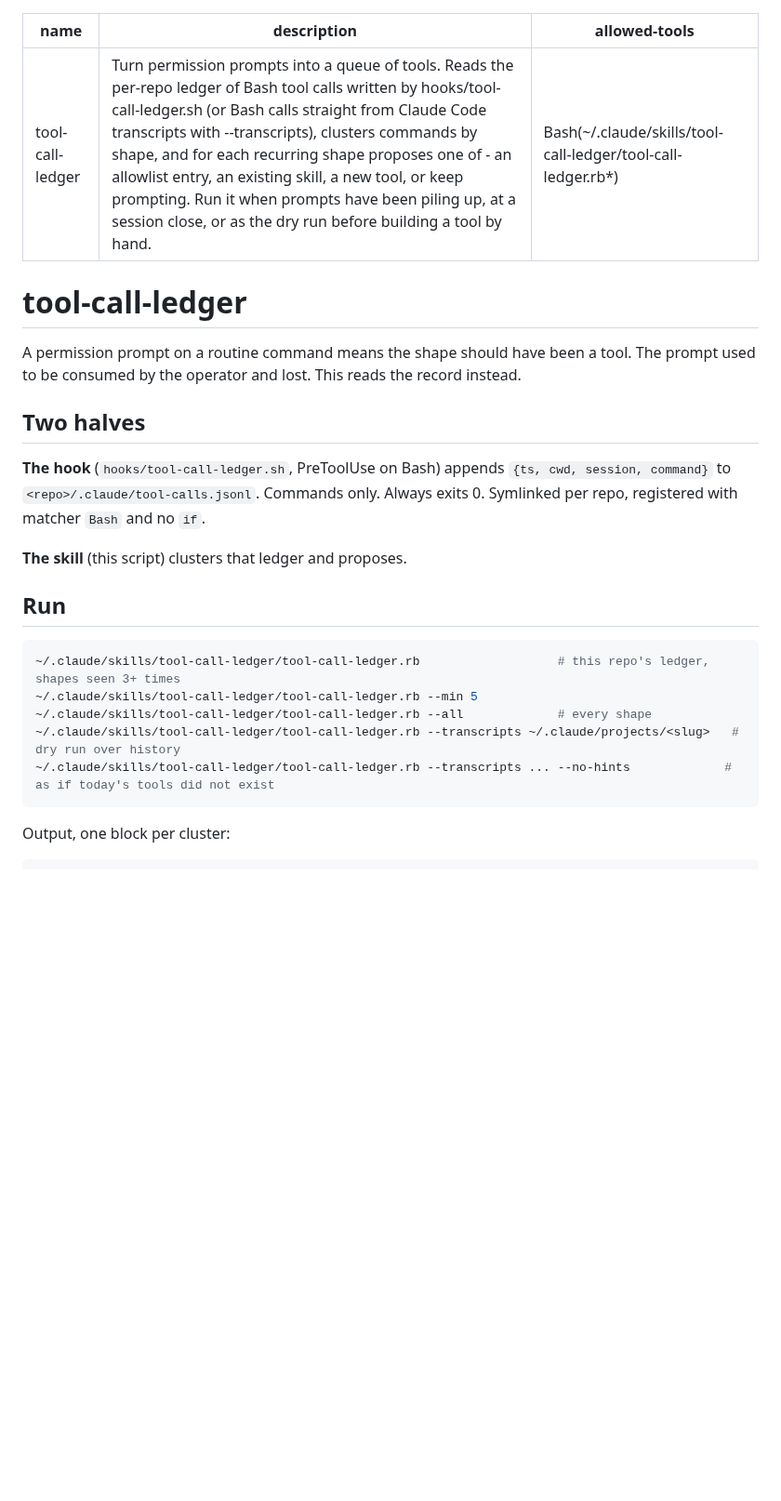
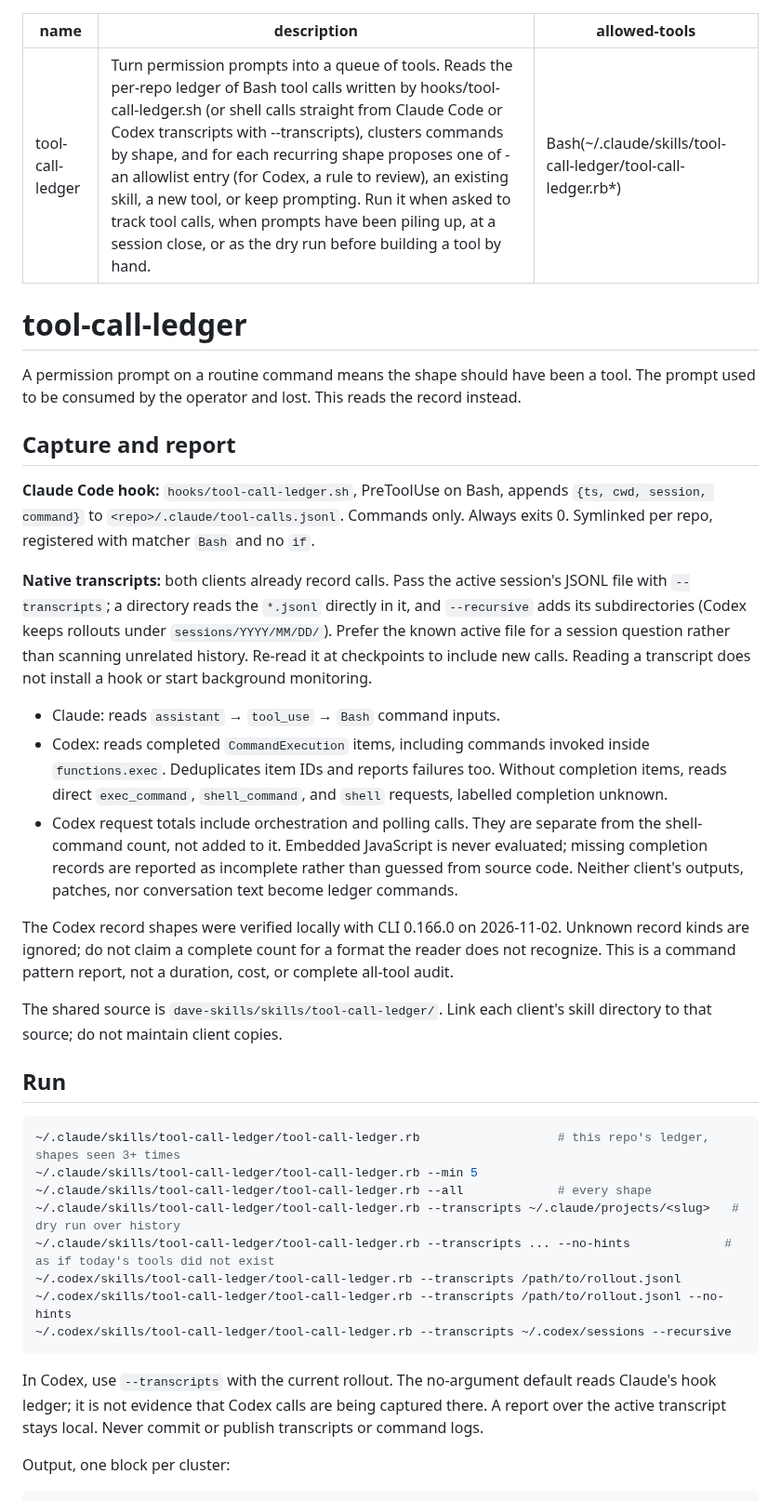
Before and after one commit to doolin/dave-skills, a Markdown page: skills/tool-call-ledger/SKILL.md, the part around one of its changes. Shown at 93% size. Drawn GitHub-style; blank space fills up the shorter version.

Commit message:
Document Codex use and adding clients to tool-call-ledger
The skill is shared through symlinks from ~/.claude and ~/.codex, and
more agents (Hermes, OpenCode, pi) may pick it up. The doc now covers
how Codex transcripts are read and what their counts mean, the review
rule outcome, and --recursive, keeping the Claude examples alongside
the Codex ones.

A new "Adding a client" section says extending the skill is welcome
but must not change any existing client's report: gate new judgment
on the record's client tag, and treat an existing test that has to
change as a sign the change belongs behind that tag.

Co-Authored-By: Claude Opus 5.5 <noreply@anthropic.com>

````diff
--- a/skills/tool-call-ledger/SKILL.md
+++ b/skills/tool-call-ledger/SKILL.md
@@ -1,6 +1,6 @@
 ---
 name: tool-call-ledger
-description: Turn permission prompts into a queue of tools. Reads the per-repo ledger of Bash tool calls written by hooks/tool-call-ledger.sh (or Bash calls straight from Claude Code transcripts with --transcripts), clusters commands by shape, and for each recurring shape proposes one of - an allowlist entry, an existing skill, a new tool, or keep prompting. Run it when prompts have been piling up, at a session close, or as the dry run before building a tool by hand.
+description: Turn permission prompts into a queue of tools. Reads the per-repo ledger of Bash tool calls written by hooks/tool-call-ledger.sh (or shell calls straight from Claude Code or Codex transcripts with --transcripts), clusters commands by shape, and for each recurring shape proposes one of - an allowlist entry (for Codex, a rule to review), an existing skill, a new tool, or keep prompting. Run it when asked to track tool calls, when prompts have been piling up, at a session close, or as the dry run before building a tool by hand.
 allowed-tools: Bash(~/.claude/skills/tool-call-ledger/tool-call-ledger.rb*)
 ---
 
@@ -10,14 +10,39 @@ A permission prompt on a routine command means the shape should have
 been a tool. The prompt used to be consumed by the operator and lost.
 This reads the record instead.
 
-## Two halves
+## Capture and report
 
-**The hook** (`hooks/tool-call-ledger.sh`, PreToolUse on Bash) appends
+**Claude Code hook:** `hooks/tool-call-ledger.sh`, PreToolUse on Bash, appends
 `{ts, cwd, session, command}` to `<repo>/.claude/tool-calls.jsonl`.
 Commands only. Always exits 0. Symlinked per repo, registered with
 matcher `Bash` and no `if`.
 
-**The skill** (this script) clusters that ledger and proposes.
+**Native transcripts:** both clients already record calls. Pass the
+active session's JSONL file with `--transcripts`; a directory reads
+the `*.jsonl` directly in it, and `--recursive` adds its subdirectories
+(Codex keeps rollouts under `sessions/YYYY/MM/DD/`). Prefer the known active file for a
+session question rather than scanning unrelated history. Re-read it at
+checkpoints to include new calls. Reading a transcript does not install
+a hook or start background monitoring.
+
+- Claude: reads `assistant` → `tool_use` → `Bash` command inputs.
+- Codex: reads completed `CommandExecution` items, including commands
+  invoked inside `functions.exec`. Deduplicates item IDs and reports
+  failures too. Without completion items, reads direct `exec_command`,
+  `shell_command`, and `shell` requests, labelled completion unknown.
+- Codex request totals include orchestration and polling calls. They
+  are separate from the shell-command count, not added to it. Embedded
+  JavaScript is never evaluated; missing completion records are reported
+  as incomplete rather than guessed from source code. Neither client's
+  outputs, patches, nor conversation text become ledger commands.
+
+The Codex record shapes were verified locally with CLI 0.166.0 on
+2026-11-02. Unknown record kinds are ignored; do not claim a complete
+count for a format the reader does not recognize. This is a command
+pattern report, not a duration, cost, or complete all-tool audit.
+
+The shared source is `dave-skills/skills/tool-call-ledger/`. Link each
+client's skill directory to that source; do not maintain client copies.
 
 ## Run
 
@@ -27,7 +52,15 @@ matcher `Bash` and no `if`.
 ~/.claude/skills/tool-call-ledger/tool-call-ledger.rb --all             # every shape
 ~/.claude/skills/tool-call-ledger/tool-call-ledger.rb --transcripts ~/.claude/projects/<slug>   # dry run over history
 ~/.claude/skills/tool-call-ledger/tool-call-ledger.rb --transcripts ... --no-hints             # as if today's tools did not exist
+~/.codex/skills/tool-call-ledger/tool-call-ledger.rb --transcripts /path/to/rollout.jsonl
+~/.codex/skills/tool-call-ledger/tool-call-ledger.rb --transcripts /path/to/rollout.jsonl --no-hints
+~/.codex/skills/tool-call-ledger/tool-call-ledger.rb --transcripts ~/.codex/sessions --recursive
 ```
+
+In Codex, use `--transcripts` with the current rollout. The no-argument
+default reads Claude's hook ledger; it is not evidence that Codex calls
+are being captured there. A report over the active transcript stays
+local. Never commit or publish transcripts or command logs.
 
 Output, one block per cluster:
 
````
Also changed, not shown: other parts of skills/tool-call-ledger/SKILL.md (+23 -3 lines).
